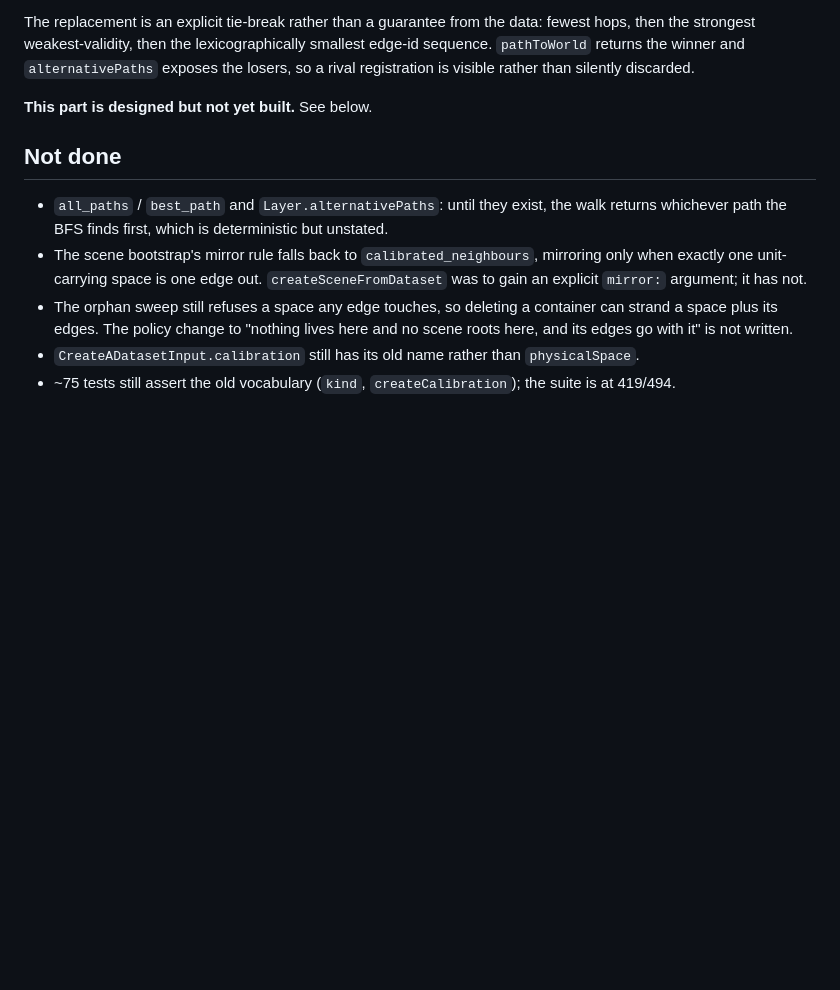
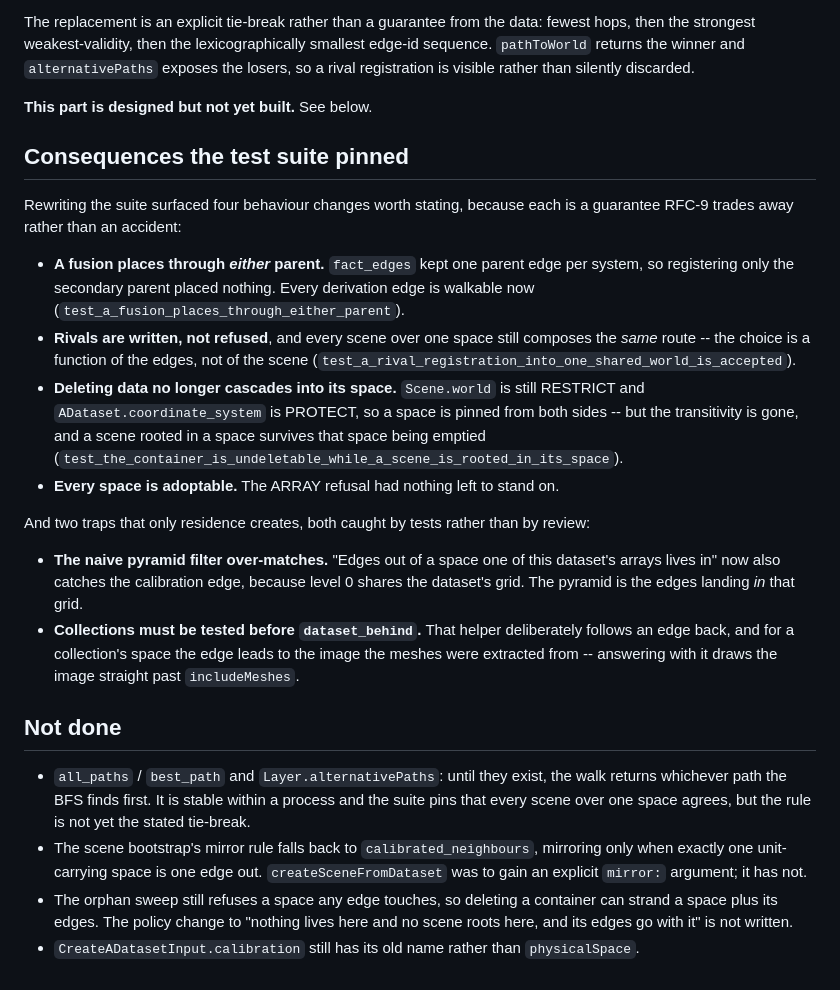
Before and after one commit to arkitektio/mikro-server-next, a Markdown page: docs/rfc9-residence.md, the part around the change. Drawn GitHub-style; blank space fills up the shorter version.

Commit message:
docs: RFC-9 records what the suite rewrite pinned

```diff
--- a/docs/rfc9-residence.md
+++ b/docs/rfc9-residence.md
@@ -90,10 +90,37 @@ registration is visible rather than silently discarded.
 
 **This part is designed but not yet built.** See below.
 
+## Consequences the test suite pinned
+
+Rewriting the suite surfaced four behaviour changes worth stating, because each is a
+guarantee RFC-9 trades away rather than an accident:
+
+- **A fusion places through *either* parent.** `fact_edges` kept one parent edge per system,
+  so registering only the secondary parent placed nothing. Every derivation edge is walkable
+  now (`test_a_fusion_places_through_either_parent`).
+- **Rivals are written, not refused**, and every scene over one space still composes the
+  *same* route -- the choice is a function of the edges, not of the scene
+  (`test_a_rival_registration_into_one_shared_world_is_accepted`).
+- **Deleting data no longer cascades into its space.** `Scene.world` is still RESTRICT and
+  `ADataset.coordinate_system` is PROTECT, so a space is pinned from both sides -- but the
+  transitivity is gone, and a scene rooted in a space survives that space being emptied
+  (`test_the_container_is_undeletable_while_a_scene_is_rooted_in_its_space`).
+- **Every space is adoptable.** The ARRAY refusal had nothing left to stand on.
+
+And two traps that only residence creates, both caught by tests rather than by review:
+
+- **The naive pyramid filter over-matches.** "Edges out of a space one of this dataset's
+  arrays lives in" now also catches the calibration edge, because level 0 shares the
+  dataset's grid. The pyramid is the edges landing *in* that grid.
+- **Collections must be tested before `dataset_behind`.** That helper deliberately follows an
+  edge back, and for a collection's space the edge leads to the image the meshes were
+  extracted from -- answering with it draws the image straight past `includeMeshes`.
+
 ## Not done
 
 - `all_paths` / `best_path` and `Layer.alternativePaths`: until they exist, the walk returns
-  whichever path the BFS finds first, which is deterministic but unstated.
+  whichever path the BFS finds first. It is stable within a process and the suite pins that
+  every scene over one space agrees, but the rule is not yet the stated tie-break.
 - The scene bootstrap's mirror rule falls back to `calibrated_neighbours`, mirroring only when
   exactly one unit-carrying space is one edge out. `createSceneFromDataset` was to gain an
   explicit `mirror:` argument; it has not.
@@ -101,5 +128,3 @@ registration is visible rather than silently discarded.
   a space plus its edges. The policy change to "nothing lives here and no scene roots here,
   and its edges go with it" is not written.
 - `CreateADatasetInput.calibration` still has its old name rather than `physicalSpace`.
-- ~75 tests still assert the old vocabulary (`kind`, `createCalibration`); the suite is at
-  419/494.
```
